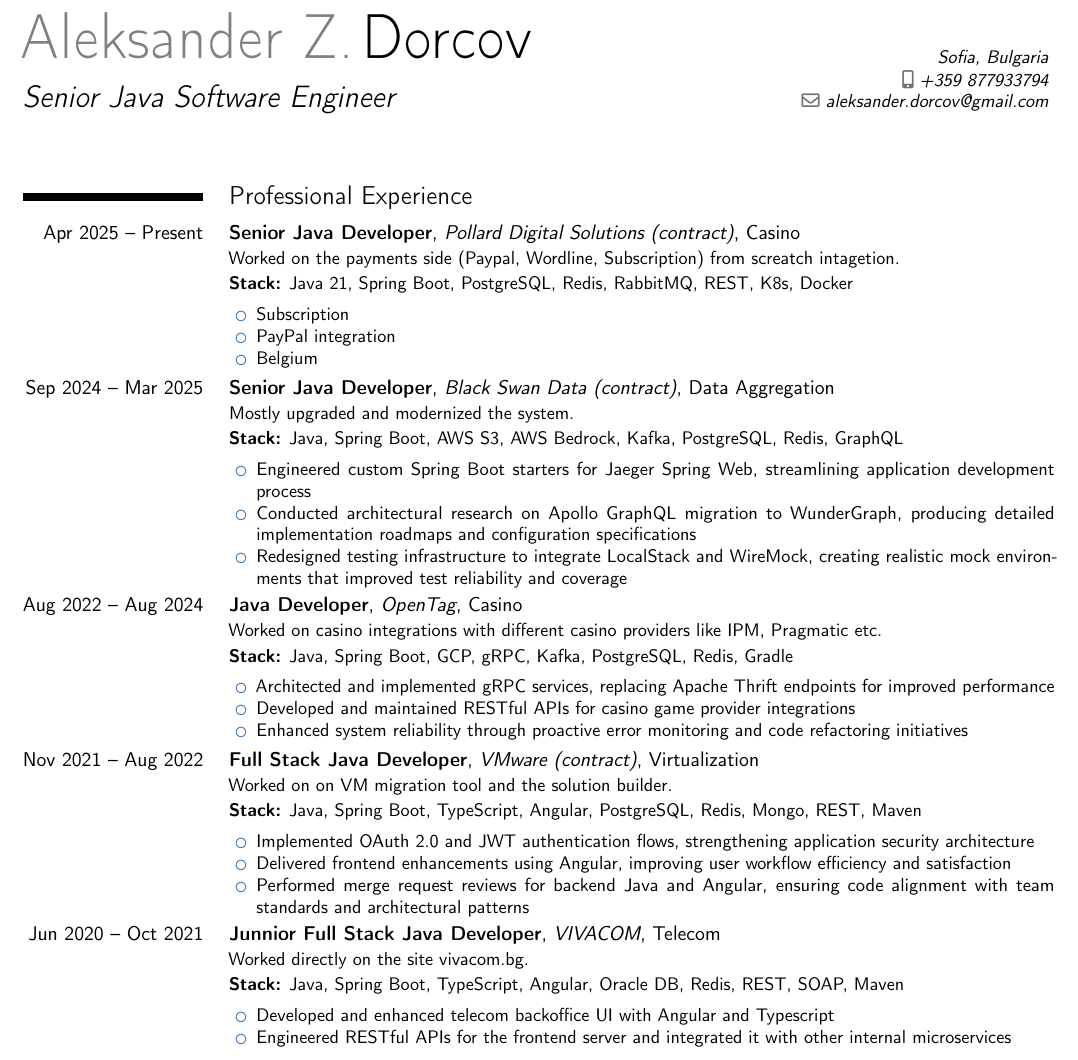
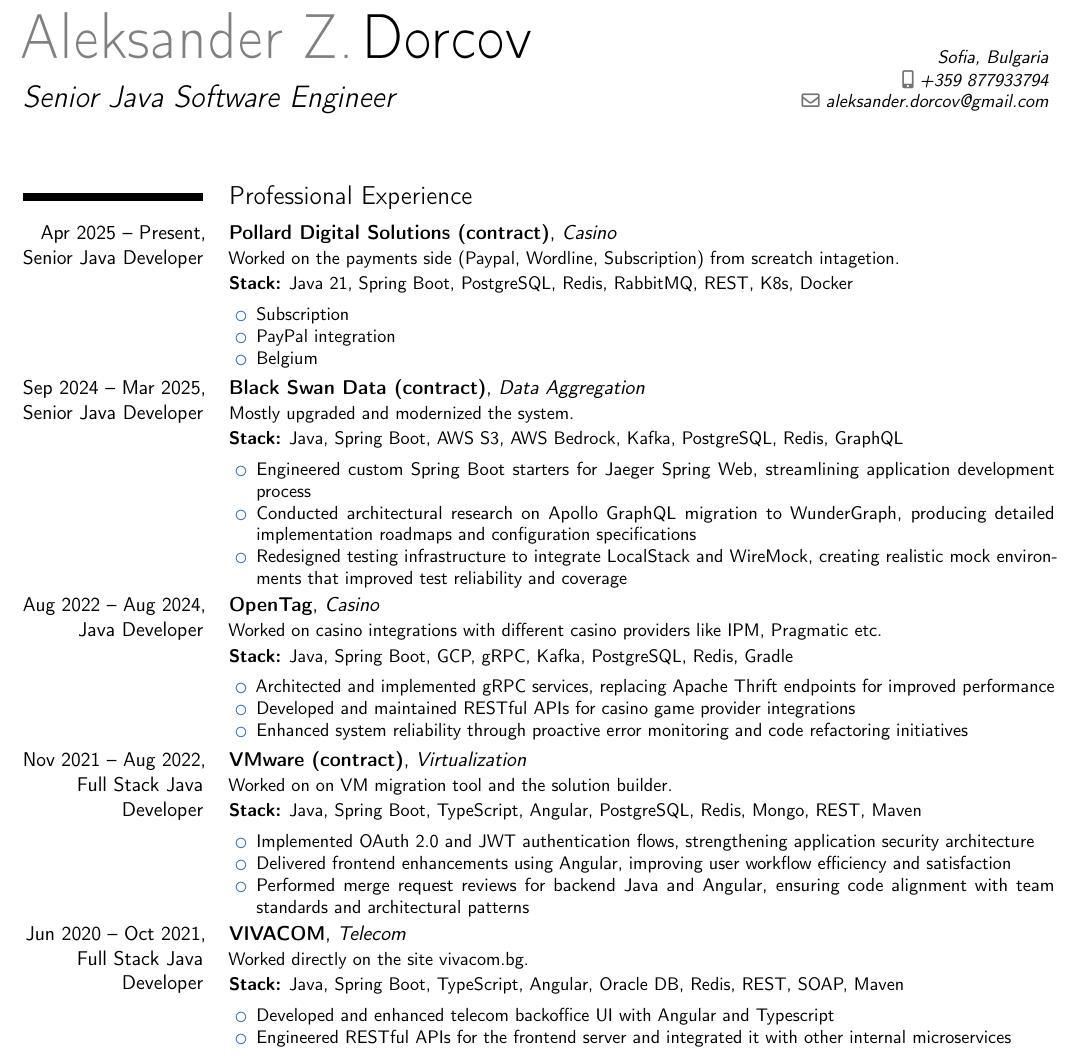
Before and after one commit to aleksander-dorcov-94/jooq-aot-working, a LaTeX CV (aleksander_dorcov_cv.tex): part of the page, cut so that both start at the same text. Compiled offline with pdfLaTeX.

Commit message:
commit updated CV_2

```diff
--- a/aleksander_dorcov_cv.tex
+++ b/aleksander_dorcov_cv.tex
@@ -24,7 +24,7 @@
     \section{Professional Experience}
 
 % --- JOB 1 ---
-    \cventry{Apr 2025 -- Present}{Senior Java Developer}{Pollard Digital Solutions (contract)}{Casino}{}
+    \cventry{Apr 2025 -- Present, Senior Java Developer}{Pollard Digital Solutions (contract)}{Casino}{}{}
     {
         Worked on the payments side (Paypal, Wordline, Subscription) from screatch intagetion.\\[0.2em]
     \small\textbf{Stack:} Java 21, Spring Boot, PostgreSQL, Redis, RabbitMQ, REST, K8s, Docker
@@ -37,7 +37,7 @@
     }
 
 % --- JOB 2 ---
-    \cventry{Sep 2024 -- Mar 2025}{Senior Java Developer}{Black Swan Data (contract)}{Data Aggregation}{}
+    \cventry{Sep 2024 -- Mar 2025, Senior Java Developer}{Black Swan Data (contract)}{Data Aggregation}{}{}
     {
         Mostly upgraded and modernized the system.\\[0.2em]
         \small\textbf{Stack:} Java, Spring Boot, AWS S3, AWS Bedrock, Kafka, PostgreSQL, Redis, GraphQL
@@ -50,7 +50,7 @@
     }
 
 % --- JOB 3 ---
-    \cventry{Aug 2022 -- Aug 2024}{Java Developer}{OpenTag}{Casino}{}
+    \cventry{Aug 2022 -- Aug 2024, Java Developer}{OpenTag}{Casino}{}{}
     {
         Worked on casino integrations with different casino providers like IPM, Pragmatic etc.\\[0.2em]
     \small\textbf{Stack:} Java, Spring Boot, GCP, gRPC, Kafka, PostgreSQL, Redis, Gradle
@@ -76,7 +76,7 @@
     }
 
 % --- JOB 5 ---
-    \cventry{Jun 2020 -- Oct 2021}{Junnior Full Stack Java Developer}{VIVACOM}{Telecom}{}
+    \cventry{Jun 2020 -- Oct 2021, Full Stack Java Developer}{VIVACOM}{Telecom}{}{}
     {
         Worked directly on the site vivacom.bg.\\[0.2em]
         \small\textbf{Stack:} Java, Spring Boot, TypeScript, Angular, Oracle DB, Redis, REST, SOAP, Maven
```
Also changed, not shown: aleksander_dorcov_cv.tex (2 more changed lines).
